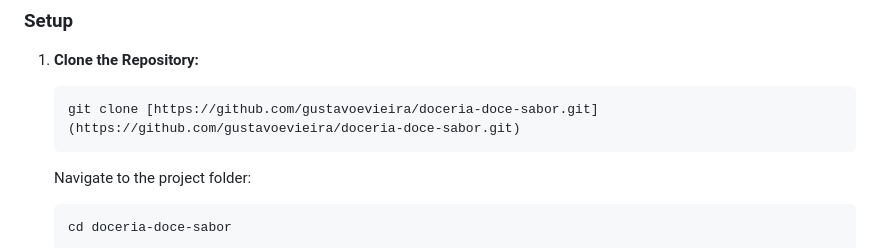
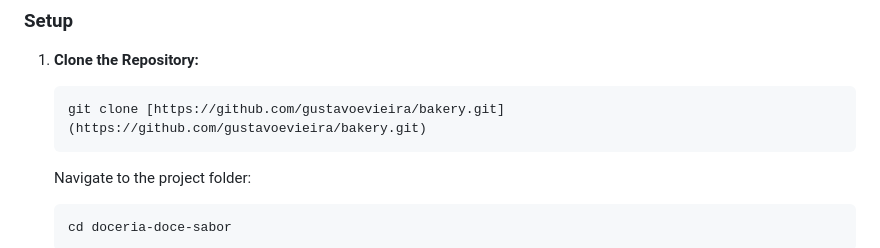
Before and after one commit to gustavoevieira/bakery, a Markdown page: README.md, the part around the change. GitHub-like rendering.

Commit message:
Update repository clone URL in README

````diff
--- a/README.md
+++ b/README.md
@@ -62,7 +62,7 @@ This is a **static** project and is very easy to set up!
 ### Setup
 1. **Clone the Repository:**
     ```bash
-    git clone [https://github.com/gustavoevieira/doceria-doce-sabor.git](https://github.com/gustavoevieira/doceria-doce-sabor.git)
+    git clone [https://github.com/gustavoevieira/bakery.git](https://github.com/gustavoevieira/bakery.git)
     ```
     Navigate to the project folder:
     ```bash
````
